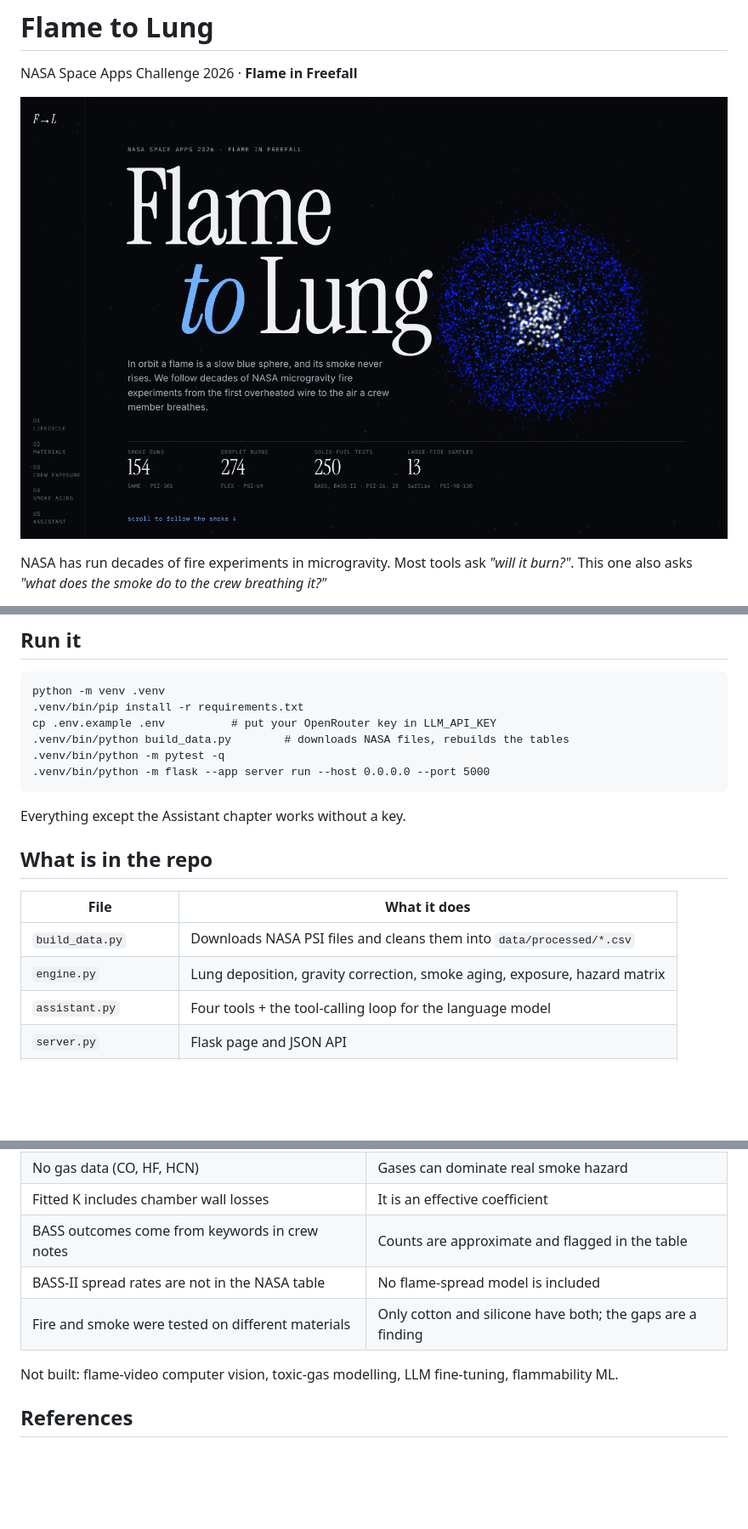
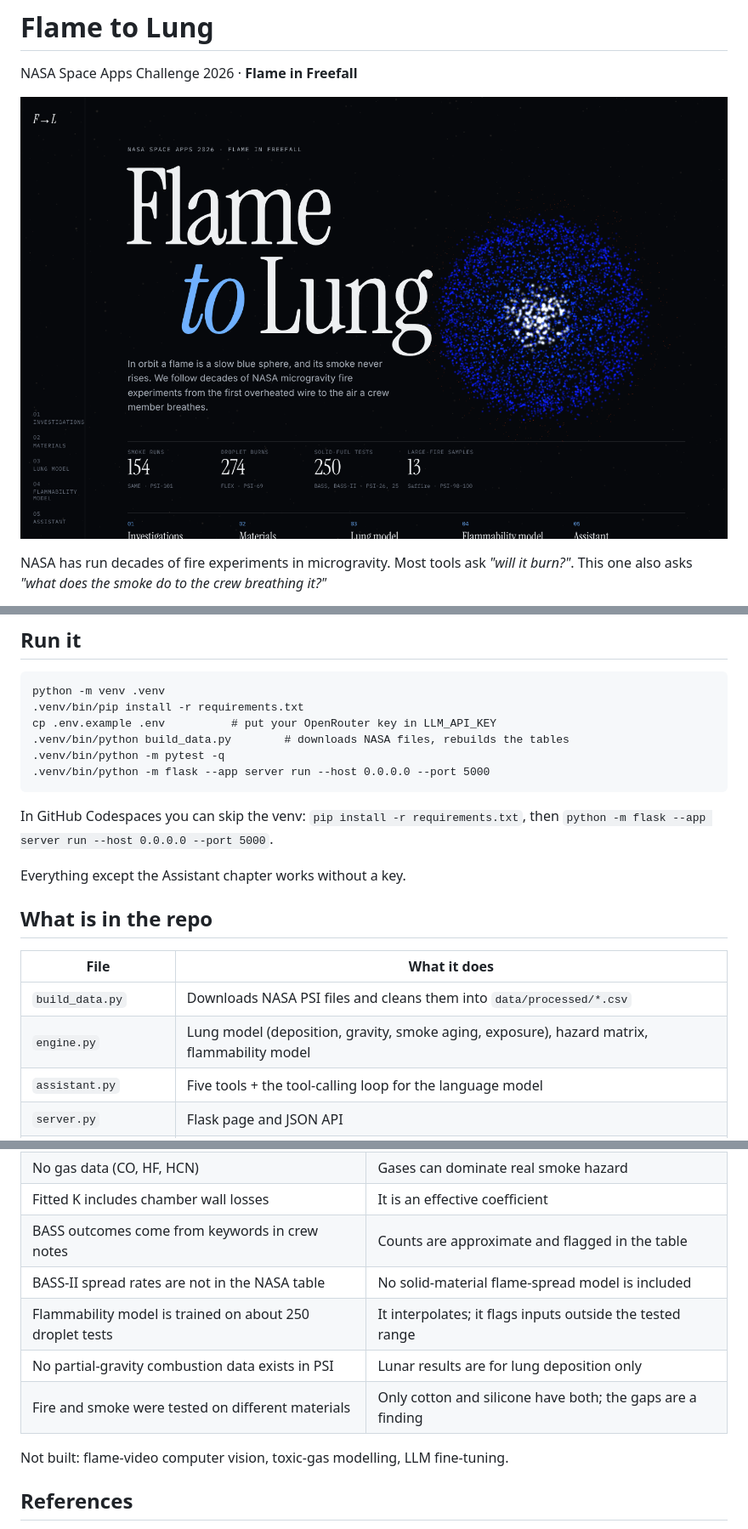
Before and after one commit to Isra-inventor/flame-to-lung, a Markdown page: README.md, 3 parts joined by grey strips. Shown at 85% size. GitHub-like rendering; pictures changed too: docs/screen-hero.png; blank space fills up the shorter version.

Commit message:
Pages with guides, FLEX-trained flammability model, investigation comparison, clearer API key errors

```diff
--- a/README.md
+++ b/README.md
@@ -23,6 +23,8 @@ or a cited physics model.
     .venv/bin/python -m pytest -q
     .venv/bin/python -m flask --app server run --host 0.0.0.0 --port 5000
 
+In GitHub Codespaces you can skip the venv: `pip install -r requirements.txt`, then `python -m flask --app server run --host 0.0.0.0 --port 5000`.
+
 Everything except the Assistant chapter works without a key.
 
 ## What is in the repo
@@ -30,8 +32,8 @@ Everything except the Assistant chapter works without a key.
 | File | What it does |
 |---|---|
 | `build_data.py` | Downloads NASA PSI files and cleans them into `data/processed/*.csv` |
-| `engine.py` | Lung deposition, gravity correction, smoke aging, exposure, hazard matrix |
-| `assistant.py` | Four tools + the tool-calling loop for the language model |
+| `engine.py` | Lung model (deposition, gravity, smoke aging, exposure), hazard matrix, flammability model |
+| `assistant.py` | Five tools + the tool-calling loop for the language model |
 | `server.py` | Flask page and JSON API |
 | `templates/`, `static/` | The dashboard (Three.js scene, Plotly charts) |
 | `data/cards.json` | One summary card per investigation |
@@ -72,10 +78,12 @@ All from NASA Physical Sciences Informatics (psi.nasa.gov). File hashes are in `
 | No gas data (CO, HF, HCN) | Gases can dominate real smoke hazard |
 | Fitted K includes chamber wall losses | It is an effective coefficient |
 | BASS outcomes come from keywords in crew notes | Counts are approximate and flagged in the table |
-| BASS-II spread rates are not in the NASA table | No flame-spread model is included |
+| BASS-II spread rates are not in the NASA table | No solid-material flame-spread model is included |
+| Flammability model is trained on about 250 droplet tests | It interpolates; it flags inputs outside the tested range |
+| No partial-gravity combustion data exists in PSI | Lunar results are for lung deposition only |
 | Fire and smoke were tested on different materials | Only cotton and silicone have both; the gaps are a finding |
 
-Not built: flame-video computer vision, toxic-gas modelling, LLM fine-tuning, flammability ML.
+Not built: flame-video computer vision, toxic-gas modelling, LLM fine-tuning.
 
 ## References
 
```
Also changed, not shown: other parts of README.md (+4 -0 lines), docs/screen-flammability.png (added), 9 other files.
